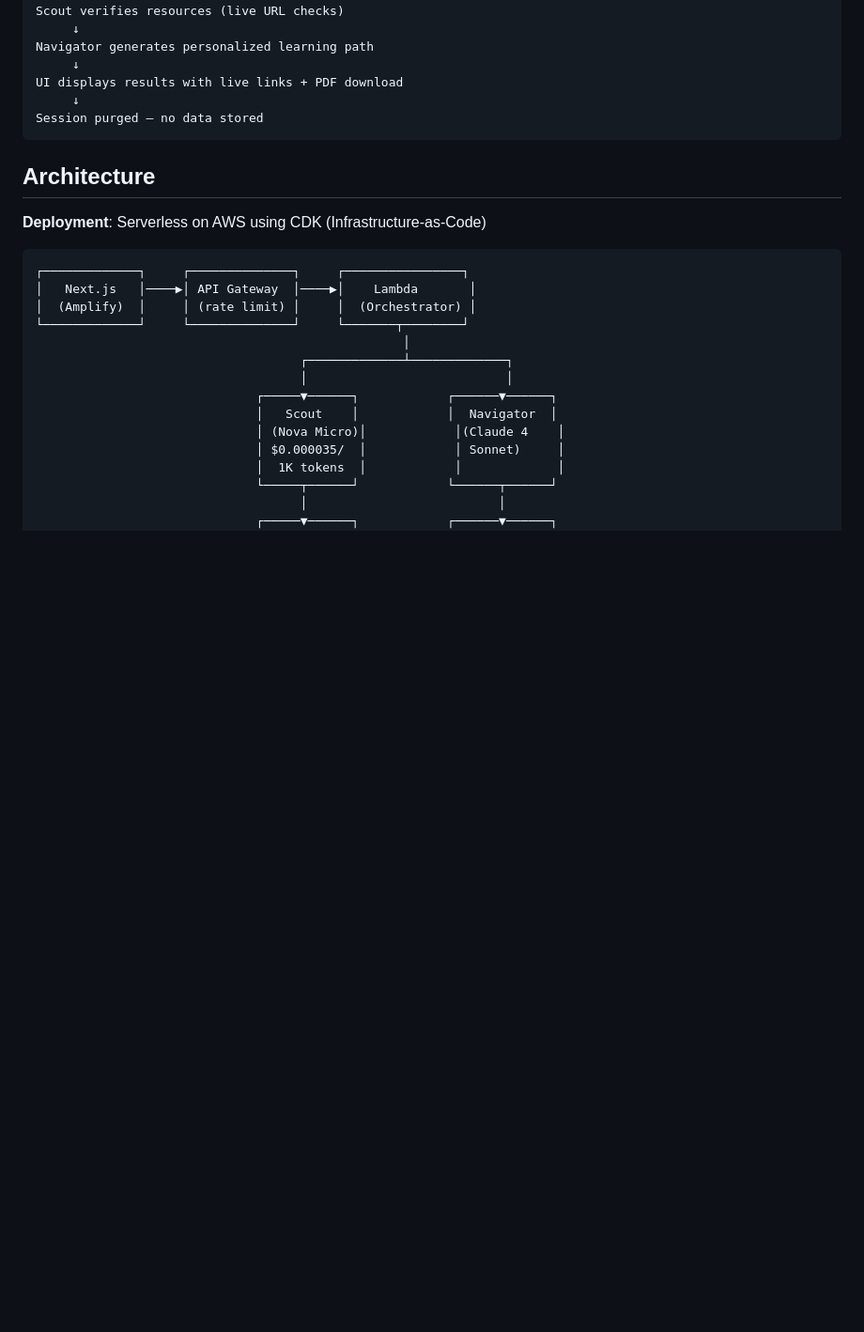
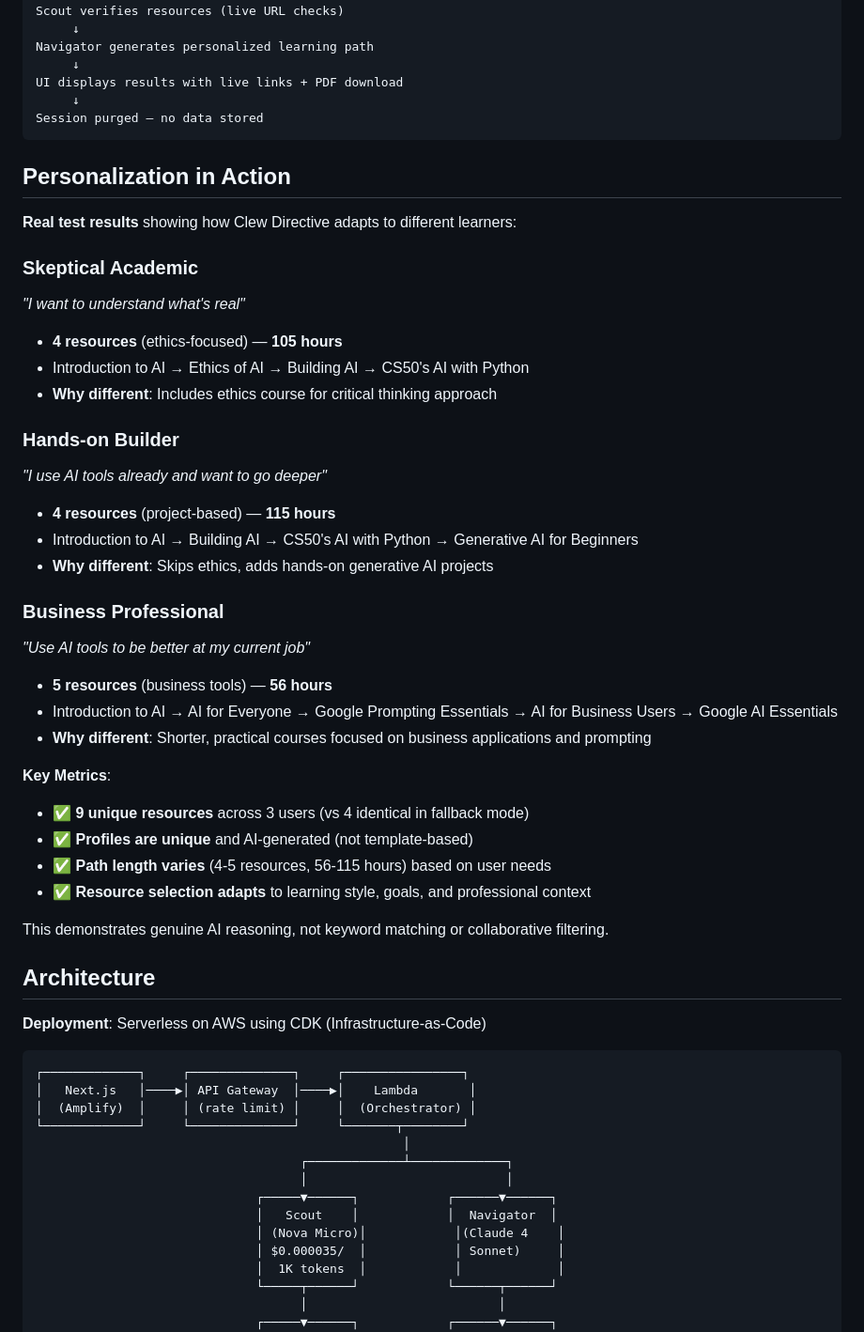
Before and after one commit to earlgreyhot1701D/Clew-Directive, a Markdown page: README.md, the part around the change. Shown at 94% size. GitHub-like rendering; blank space fills up the shorter version.

Commit message:
Add 'Personalization in Action' section to README
Showcase real test results demonstrating AI personalization:
- 3 different user personas with distinct learning paths
- 9 unique resources across users (vs 4 identical in fallback)
- Path length varies (56-115 hours) based on needs
- Resource selection adapts to learning style and goals

This provides concrete evidence for competition judges that the
system delivers genuine AI reasoning, not keyword matching.

````diff
--- a/README.md
+++ b/README.md
@@ -35,6 +35,36 @@ UI displays results with live links + PDF download
      ↓
 Session purged — no data stored
 ```
+
+## Personalization in Action
+
+**Real test results** showing how Clew Directive adapts to different learners:
+
+### Skeptical Academic
+*"I want to understand what's real"*
+- **4 resources** (ethics-focused) — **105 hours**
+- Introduction to AI → Ethics of AI → Building AI → CS50's AI with Python
+- **Why different**: Includes ethics course for critical thinking approach
+
+### Hands-on Builder
+*"I use AI tools already and want to go deeper"*
+- **4 resources** (project-based) — **115 hours**
+- Introduction to AI → Building AI → CS50's AI with Python → Generative AI for Beginners
+- **Why different**: Skips ethics, adds hands-on generative AI projects
+
+### Business Professional
+*"Use AI tools to be better at my current job"*
+- **5 resources** (business tools) — **56 hours**
+- Introduction to AI → AI for Everyone → Google Prompting Essentials → AI for Business Users → Google AI Essentials
+- **Why different**: Shorter, practical courses focused on business applications and prompting
+
+**Key Metrics**:
+- ✅ **9 unique resources** across 3 users (vs 4 identical in fallback mode)
+- ✅ **Profiles are unique** and AI-generated (not template-based)
+- ✅ **Path length varies** (4-5 resources, 56-115 hours) based on user needs
+- ✅ **Resource selection adapts** to learning style, goals, and professional context
+
+This demonstrates genuine AI reasoning, not keyword matching or collaborative filtering.
 
 ## Architecture
 
````
